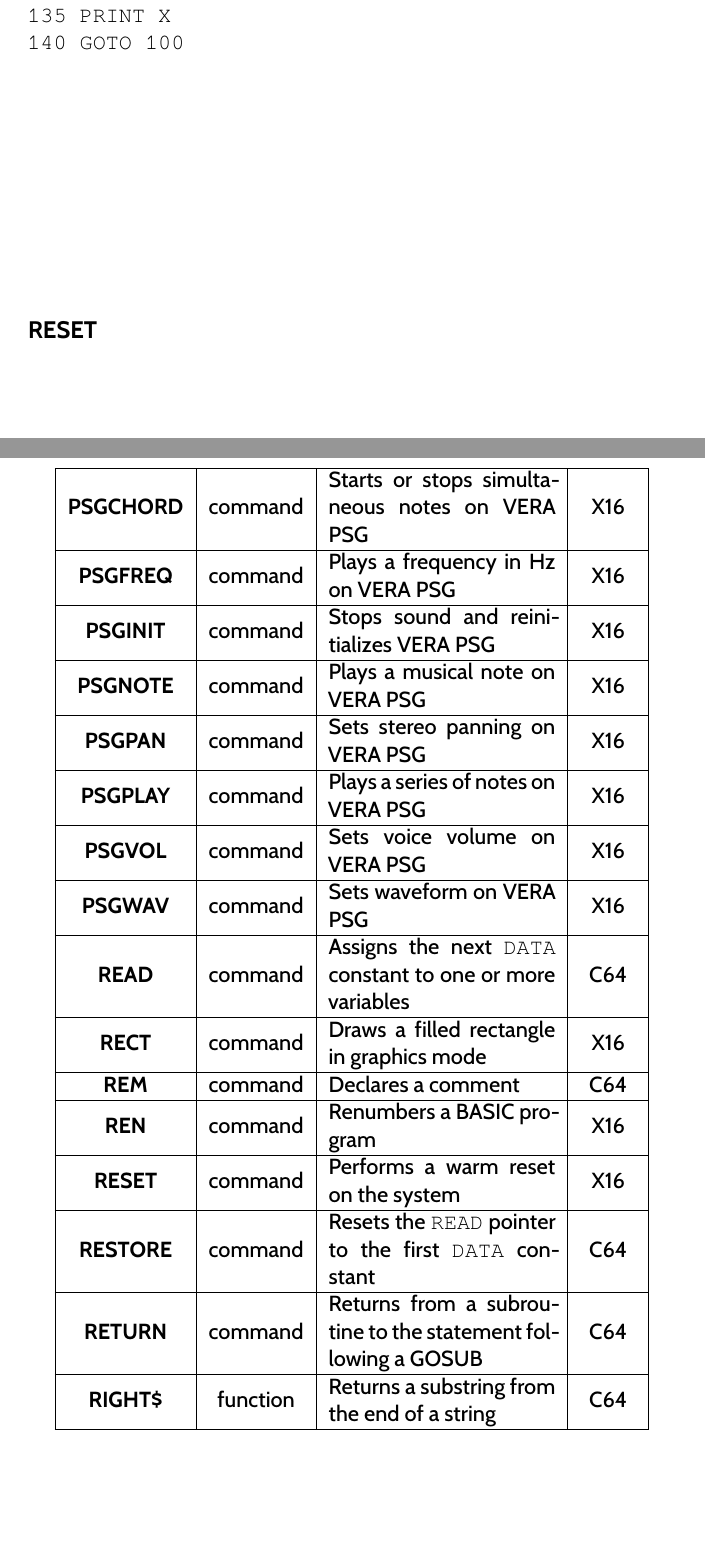
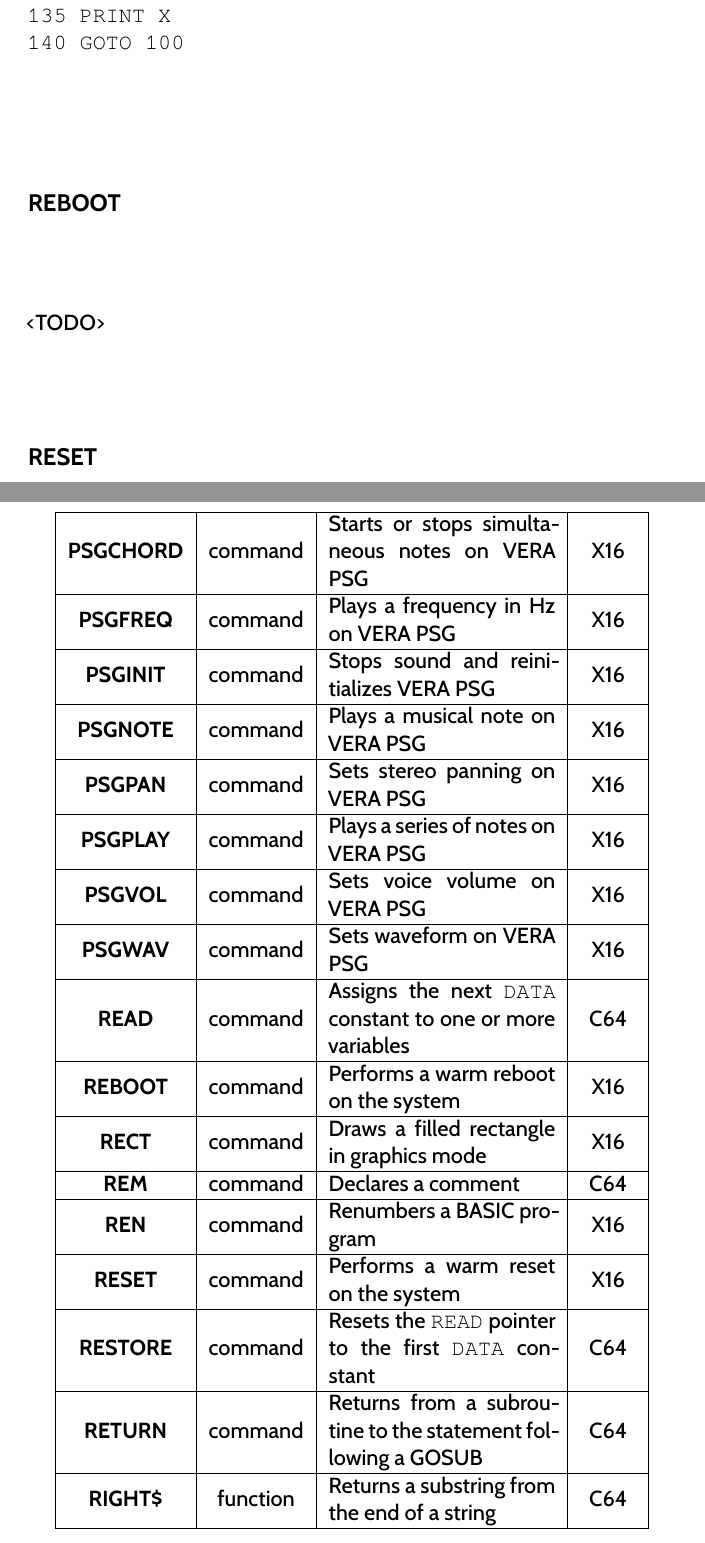
Before and after one commit to X16Community/x16-user-guide, a LaTeX thesis (manual.tex, which reads appendix/basic_commands.tex, appendix/basic_table.tex): two parts of pages 53 and 88 of 115, joined at a grey line, cut so that both start at the same text, the shorter picture padded with empty space. Compiled offline with XeLaTeX.

Commit message:
Add placeholder for the REBOOT command

```diff
--- a/appendix/basic_commands.tex
+++ b/appendix/basic_commands.tex
@@ -566,6 +566,10 @@ Example:\\
 	140 GOTO 100\\
 }
 
+\subsection{REBOOT}
+
+<TODO>
+
 \subsection{RESET}
 
 The {\ttfamily RESET} command performs a full system reset, but does not clear
--- a/appendix/basic_table.tex
+++ b/appendix/basic_table.tex
@@ -95,6 +95,7 @@
 	{\bfseries PSGVOL} & command & Sets voice volume on VERA PSG & X16 \\ \hline
 	{\bfseries PSGWAV} & command & Sets waveform on VERA PSG & X16 \\ \hline
 	{\bfseries READ} & command & Assigns the next {\ttfamily DATA} constant to one or more variables & C64 \\ \hline
+	{\bfseries REBOOT} & command & Performs a warm reboot on the system & X16 \\ \hline
 	{\bfseries RECT} & command & Draws a filled rectangle in graphics mode & X16 \\ \hline
 	{\bfseries REM} & command & Declares a comment & C64 \\ \hline
 	{\bfseries REN} & command & Renumbers a BASIC program & X16 \\ \hline
```
